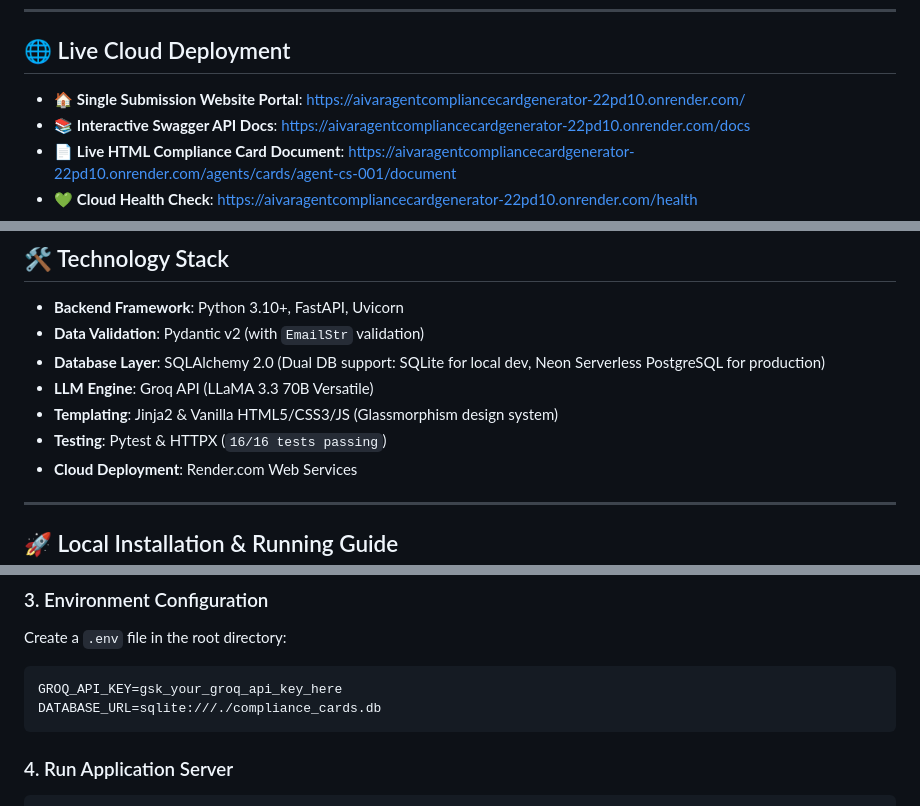
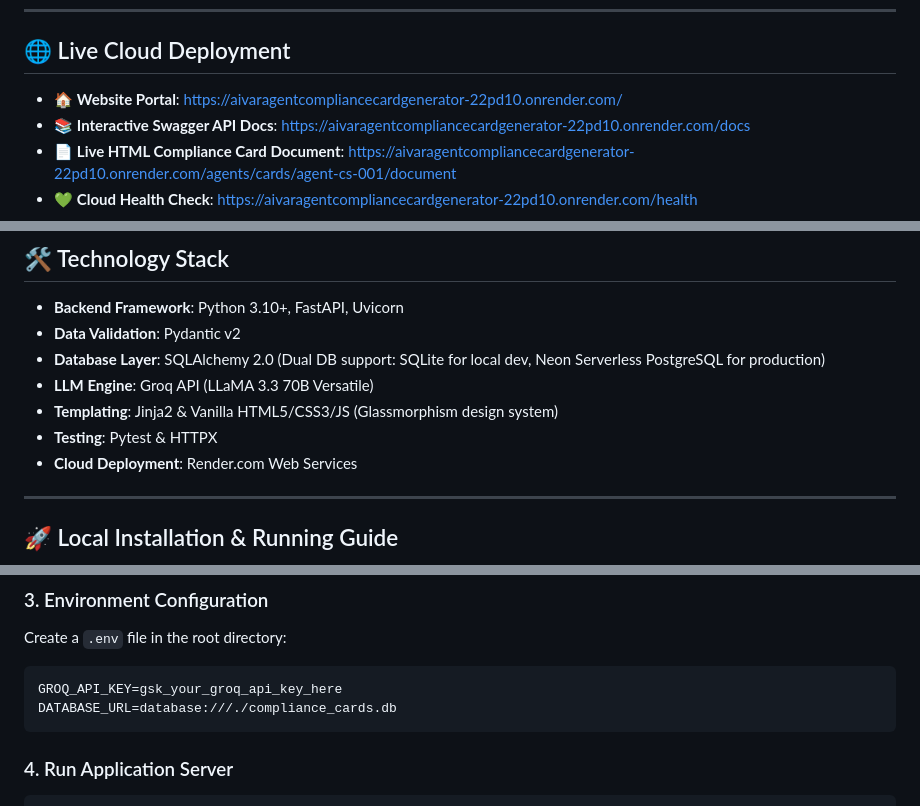
Before and after one commit to PoorvikaGowda23/Aivar_Hackathon_22PD10, a Markdown page: README.md, 3 parts joined by grey strips. Drawn GitHub-style.

Commit message:
Revise website portal link and tech stack info
Updated links and technology stack details in README.md.

````diff
--- a/README.md
+++ b/README.md
@@ -7,7 +7,7 @@
 
 ## 🌐 Live Cloud Deployment
 
-- 🏠 **Single Submission Website Portal**: [https://aivaragentcompliancecardgenerator-22pd10.onrender.com/](https://aivaragentcompliancecardgenerator-22pd10.onrender.com/)
+- 🏠 **Website Portal**: [https://aivaragentcompliancecardgenerator-22pd10.onrender.com/](https://aivaragentcompliancecardgenerator-22pd10.onrender.com/)
 - 📚 **Interactive Swagger API Docs**: [https://aivaragentcompliancecardgenerator-22pd10.onrender.com/docs](https://aivaragentcompliancecardgenerator-22pd10.onrender.com/docs)
 - 📄 **Live HTML Compliance Card Document**: [https://aivaragentcompliancecardgenerator-22pd10.onrender.com/agents/cards/agent-cs-001/document](https://aivaragentcompliancecardgenerator-22pd10.onrender.com/agents/cards/agent-cs-001/document)
 - 💚 **Cloud Health Check**: [https://aivaragentcompliancecardgenerator-22pd10.onrender.com/health](https://aivaragentcompliancecardgenerator-22pd10.onrender.com/health)
@@ -74,11 +74,11 @@ flowchart TD
 ## 🛠️ Technology Stack
 
 - **Backend Framework**: Python 3.10+, FastAPI, Uvicorn
-- **Data Validation**: Pydantic v2 (with `EmailStr` validation)
+- **Data Validation**: Pydantic v2
 - **Database Layer**: SQLAlchemy 2.0 (Dual DB support: SQLite for local dev, Neon Serverless PostgreSQL for production)
 - **LLM Engine**: Groq API (LLaMA 3.3 70B Versatile)
 - **Templating**: Jinja2 & Vanilla HTML5/CSS3/JS (Glassmorphism design system)
-- **Testing**: Pytest & HTTPX (`16/16 tests passing`)
+- **Testing**: Pytest & HTTPX
 - **Cloud Deployment**: Render.com Web Services
 
 ---
@@ -107,7 +107,7 @@ pip install -r requirements.txt
 Create a `.env` file in the root directory:
 ```env
 GROQ_API_KEY=gsk_your_groq_api_key_here
-DATABASE_URL=sqlite:///./compliance_cards.db
+DATABASE_URL=database:///./compliance_cards.db
 ```
 
 ### 4. Run Application Server
````
